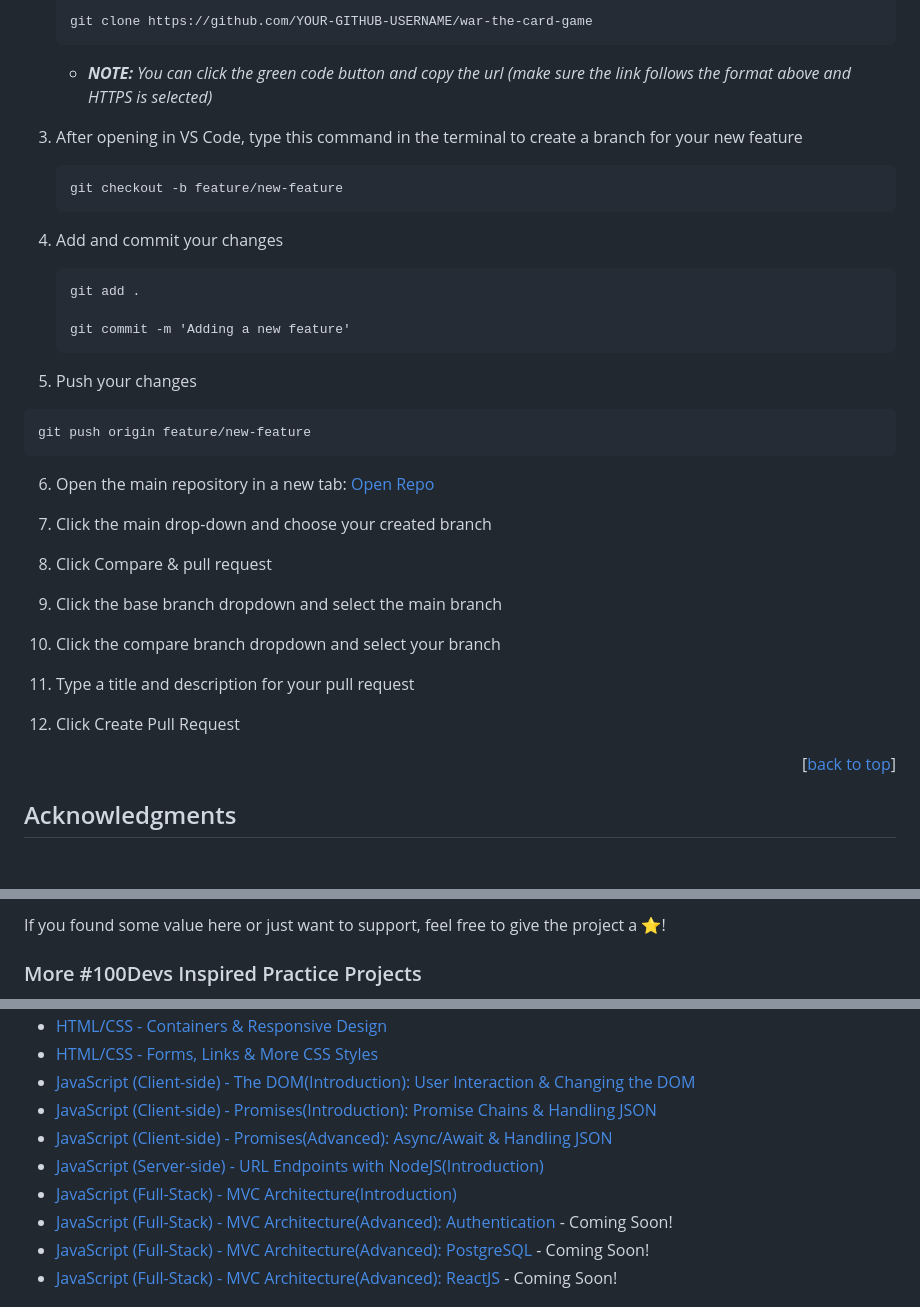
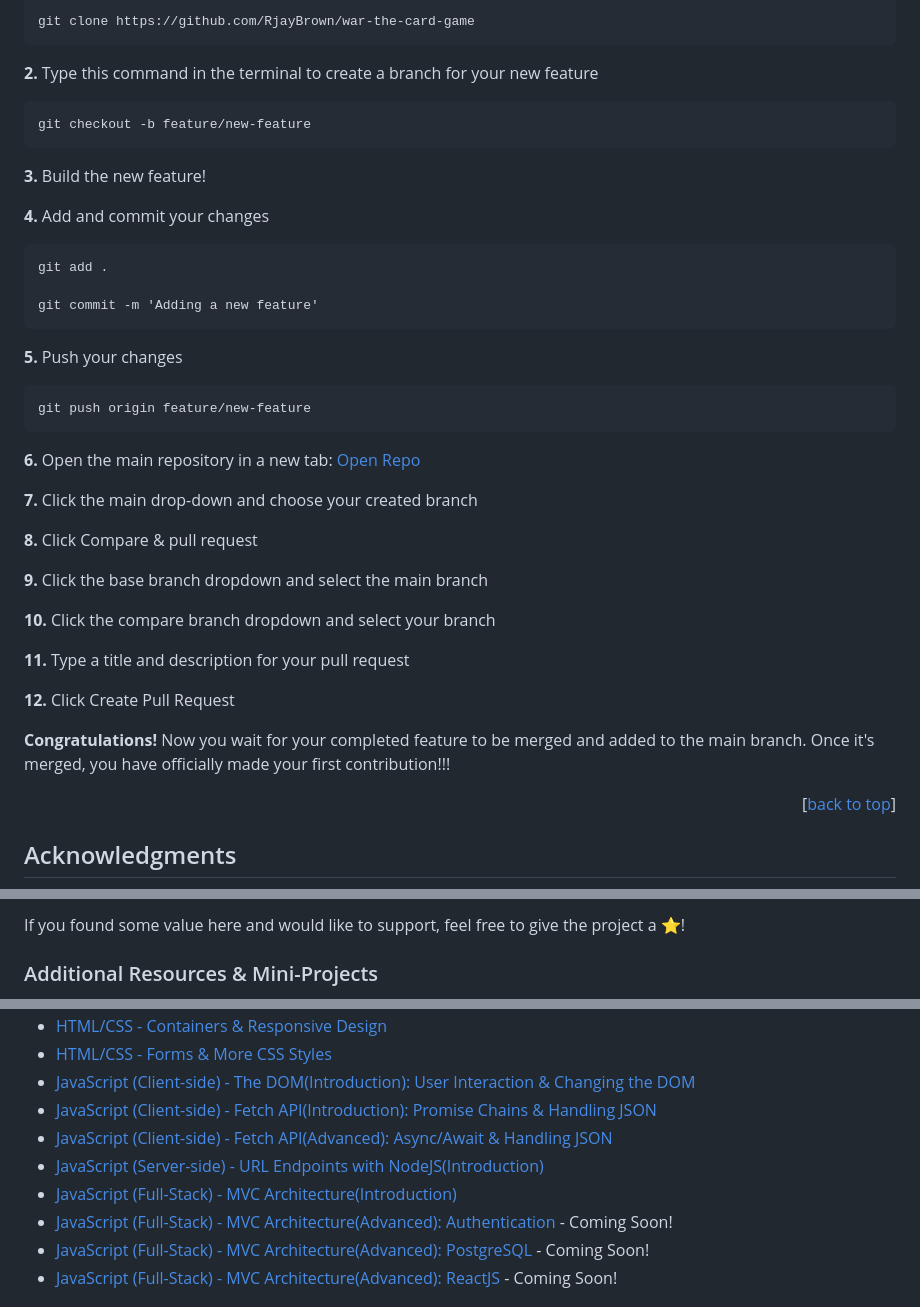
Before and after one commit to RjayBrown/war-the-card-game, a Markdown page: README.md, 3 parts joined by grey strips. Drawn GitHub-style; blank space fills up the shorter version.

````diff
--- a/README.md
+++ b/README.md
@@ -113,17 +125,17 @@ Contributions are ultimately what makes the open source community such an amazin
 
    ```
-   git clone https://github.com/YOUR-GITHUB-USERNAME/war-the-card-game
+   git clone https://github.com/RjayBrown/war-the-card-game
    ```
 
-   - _**NOTE:** You can click the green code button and copy the url (make sure the link follows the format above and HTTPS is selected)_
-
-3. After opening in VS Code, type this command in the terminal to create a branch for your new feature
+**2.** Type this command in the terminal to create a branch for your new feature
 
    ```
    git checkout -b feature/new-feature
    ```
 
-4. Add and commit your changes
+**3.** Build the new feature!
+
+**4.** Add and commit your changes
 
    ```
    git add .
@@ -131,25 +143,27 @@ Contributions are ultimately what makes the open source community such an amazin
    git commit -m 'Adding a new feature'
    ```
 
-5. Push your changes
+**5.** Push your changes
 
-```
-git push origin feature/new-feature
-```
+   ```
+   git push origin feature/new-feature
+   ```
 
-6. Open the main repository in a new tab: [Open Repo](https://github.com/RjayBrown/war-the-card-game)
+**6.** Open the main repository in a new tab: [Open Repo](https://github.com/RjayBrown/war-the-card-game)
 
-7. Click the main drop-down and choose your created branch
+**7.** Click the main drop-down and choose your created branch
 
-8. Click Compare & pull request
+**8.** Click Compare & pull request
 
-9. Click the base branch dropdown and select the main branch
+**9.** Click the base branch dropdown and select the main branch
 
-10. Click the compare branch dropdown and select your branch
+**10.** Click the compare branch dropdown and select your branch
 
-11. Type a title and description for your pull request
+**11.** Type a title and description for your pull request
 
-12. Click Create Pull Request
+**12.** Click Create Pull Request
+
+**Congratulations!** Now you wait for your completed feature to be merged and added to the main branch. Once it's merged, you have officially made your first contribution!!!
 
 <p align="right">[<a href="#readme-top">back to top</a>]</p>
 
@@ -161,5 +175,5 @@ A big thanks to [@100devs](https://github.com/100devs) for the continued support
 
-If you found some value here or just want to support, feel free to give the project a ⭐️!
+If you found some value here and would like to support, feel free to give the project a ⭐️!
 
-### More #100Devs Inspired Practice Projects
+### Additional Resources & Mini-Projects
 
@@ -167,7 +181,7 @@ If you found some value here or just want to support, feel free to give the proj
 - [HTML/CSS - Containers & Responsive Design](https://github.com/RjayBrown/html-css-responsive-design)
-- [HTML/CSS - Forms, Links & More CSS Styles](https://github.com/RjayBrown/html-css-forms-and-links)
+- [HTML/CSS - Forms & More CSS Styles](https://github.com/RjayBrown/html-css-forms-and-links)
 - [JavaScript (Client-side) - The DOM(Introduction): User Interaction & Changing the DOM](https://github.com/RjayBrown/javascript-dom-intro)
-- [JavaScript (Client-side) - Promises(Introduction): Promise Chains & Handling JSON](https://github.com/RjayBrown/javascript-fetch-promise-chains)
-- [JavaScript (Client-side) - Promises(Advanced): Async/Await & Handling JSON](https://github.com/RjayBrown/war-the-card-game)
-- [JavaScript (Server-side) - URL Endpoints with NodeJS(Introduction)](https://github.com/RjayBrown/olympics-info)
+- [JavaScript (Client-side) - Fetch API(Introduction): Promise Chains & Handling JSON](https://github.com/RjayBrown/javascript-fetch-json-data)
+- [JavaScript (Client-side) - Fetch API(Advanced): Async/Await & Handling JSON](https://github.com/RjayBrown/war-the-card-game)
+- [JavaScript (Server-side) - URL Endpoints with NodeJS(Introduction)](https://github.com/RjayBrown/olympics-search)
 - [JavaScript (Full-Stack) - MVC Architecture(Introduction)](https://github.com/RjayBrown/hello-world)
````
Also changed, not shown: other parts of README.md (+38 -26 lines).
